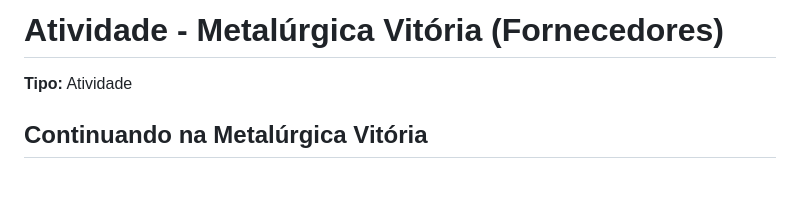
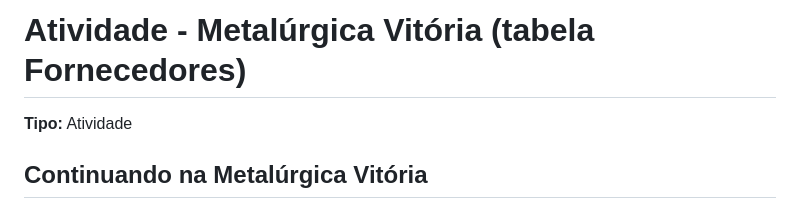
Before and after one commit to roger437linux/SQL_Server, a Markdown page: 01_metalurgica_vitoria/README.md, the part around the change. Rendered like a GitHub page; blank space fills up the shorter version.

Commit message:
Alterando README

```diff
--- a/01_metalurgica_vitoria/README.md
+++ b/01_metalurgica_vitoria/README.md
@@ -1,4 +1,4 @@
-# Atividade - Metalúrgica Vitória (Fornecedores)
+# Atividade - Metalúrgica Vitória (tabela Fornecedores)
 
 **Tipo:** Atividade
 
```
